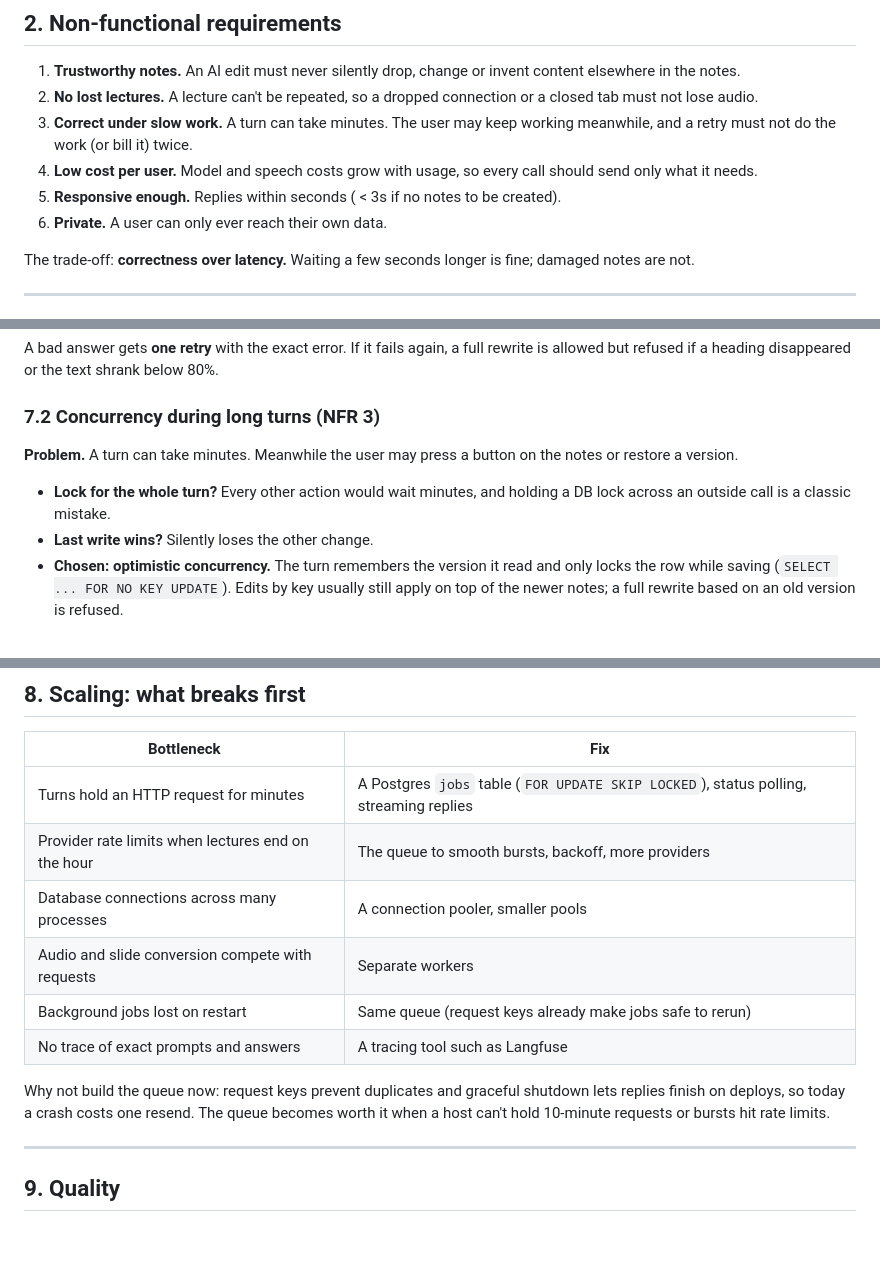
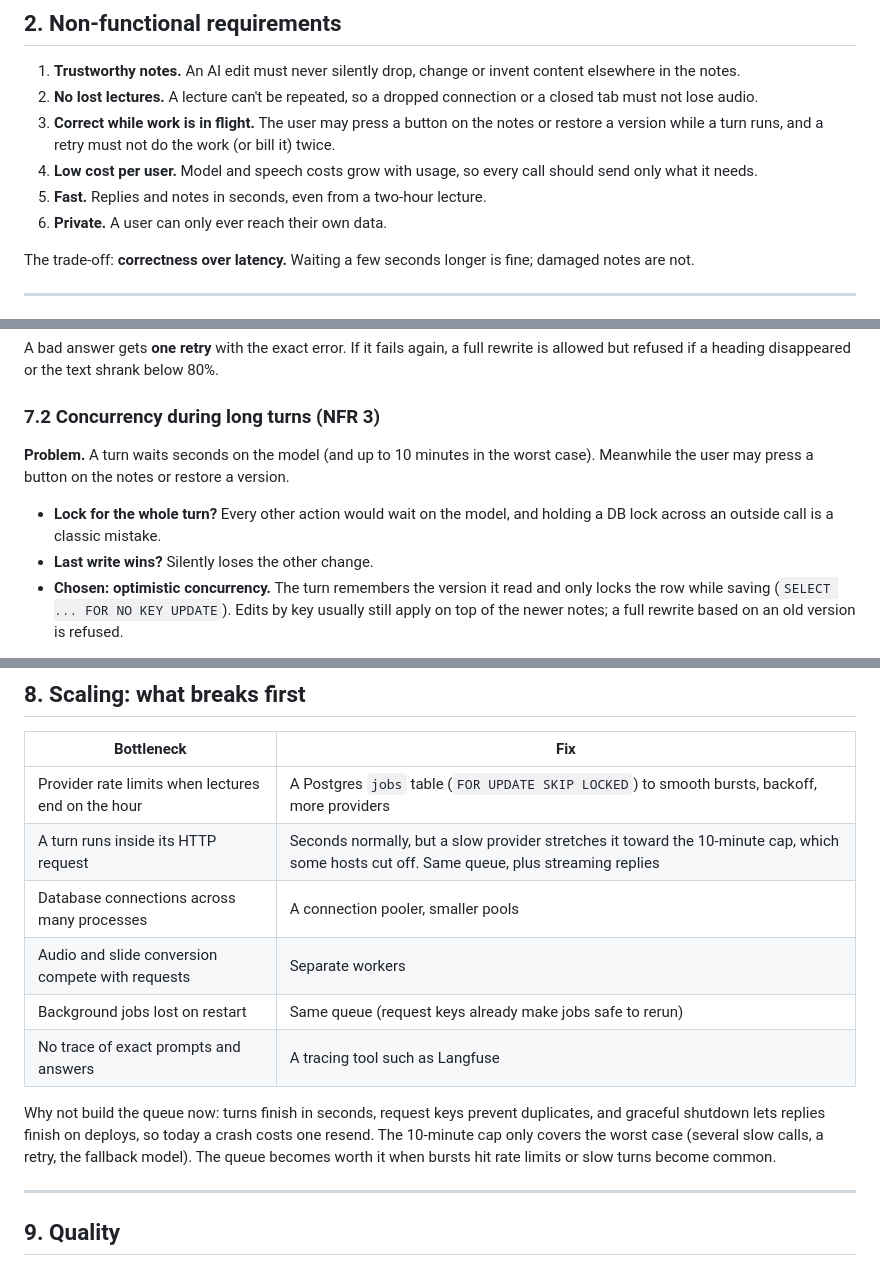
Before and after one commit to karlwehbe/Veda, a Markdown page: SYSTEM_DESIGN.md, 3 parts joined by grey strips. Drawn GitHub-style; blank space fills up the shorter version.

Commit message:
Revise non-functional requirements for clarity
Updated non-functional requirements to clarify concurrency and performance expectations.

```diff
--- a/SYSTEM_DESIGN.md
+++ b/SYSTEM_DESIGN.md
@@ -29,10 +29,10 @@ Setup is in the [README](README.md). A shorter tour is in [DESIGN-PUBLIC.md](DES
 
 1. **Trustworthy notes.** An AI edit must never silently drop, change or invent content elsewhere in the notes.
 2. **No lost lectures.** A lecture can't be repeated, so a dropped connection or a closed tab must not lose audio.
-3. **Correct under slow work.** A turn can take minutes. The user may keep working meanwhile, and a retry must not do
-   the work (or bill it) twice.
+3. **Correct while work is in flight.** The user may press a button on the notes or restore a version while a turn
+   runs, and a retry must not do the work (or bill it) twice.
 4. **Low cost per user.** Model and speech costs grow with usage, so every call should send only what it needs.
-5. **Responsive enough.** Replies within seconds ( < 3s if no notes to be created).
+5. **Fast.** Replies and notes in seconds, even from a two-hour lecture.
 6. **Private.** A user can only ever reach their own data.
 
 The trade-off: **correctness over latency.** Waiting a few seconds longer is fine; damaged notes are not.
@@ -180,10 +181,11 @@ heading disappeared or the text shrank below 80%.
 
 ### 7.2 Concurrency during long turns (NFR 3)
 
-**Problem.** A turn can take minutes. Meanwhile the user may press a button on the notes or restore a version.
+**Problem.** A turn waits seconds on the model (and up to 10 minutes in the worst case). Meanwhile the user may press a
+button on the notes or restore a version.
 
-- **Lock for the whole turn?** Every other action would wait minutes, and holding a DB lock across an outside call is
-  a classic mistake.
+- **Lock for the whole turn?** Every other action would wait on the model, and holding a DB lock across an outside
+  call is a classic mistake.
 - **Last write wins?** Silently loses the other change.
 - **Chosen: optimistic concurrency.** The turn remembers the version it read and only locks the row while saving
   (`SELECT ... FOR NO KEY UPDATE`). Edits by key usually still apply on top of the newer notes; a full rewrite based on
@@ -279,16 +281,16 @@ All are visible and editable. Anything the user wrote or removed is never overwr
 
 | Bottleneck | Fix |
 | --- | --- |
-| Turns hold an HTTP request for minutes | A Postgres `jobs` table (`FOR UPDATE SKIP LOCKED`), status polling, streaming replies |
-| Provider rate limits when lectures end on the hour | The queue to smooth bursts, backoff, more providers |
+| Provider rate limits when lectures end on the hour | A Postgres `jobs` table (`FOR UPDATE SKIP LOCKED`) to smooth bursts, backoff, more providers |
+| A turn runs inside its HTTP request | Seconds normally, but a slow provider stretches it toward the 10-minute cap, which some hosts cut off. Same queue, plus streaming replies |
 | Database connections across many processes | A connection pooler, smaller pools |
 | Audio and slide conversion compete with requests | Separate workers |
 | Background jobs lost on restart | Same queue (request keys already make jobs safe to rerun) |
 | No trace of exact prompts and answers | A tracing tool such as Langfuse |
 
-Why not build the queue now: request keys prevent duplicates and graceful shutdown lets replies finish on deploys, so
-today a crash costs one resend. The queue becomes worth it when a host can't hold 10-minute requests or bursts hit rate
-limits.
+Why not build the queue now: turns finish in seconds, request keys prevent duplicates, and graceful shutdown lets
+replies finish on deploys, so today a crash costs one resend. The 10-minute cap only covers the worst case (several slow
+calls, a retry, the fallback model). The queue becomes worth it when bursts hit rate limits or slow turns become common.
 
 ---
 
```
Also changed, not shown: other parts of SYSTEM_DESIGN.md (+1 -0 lines).
